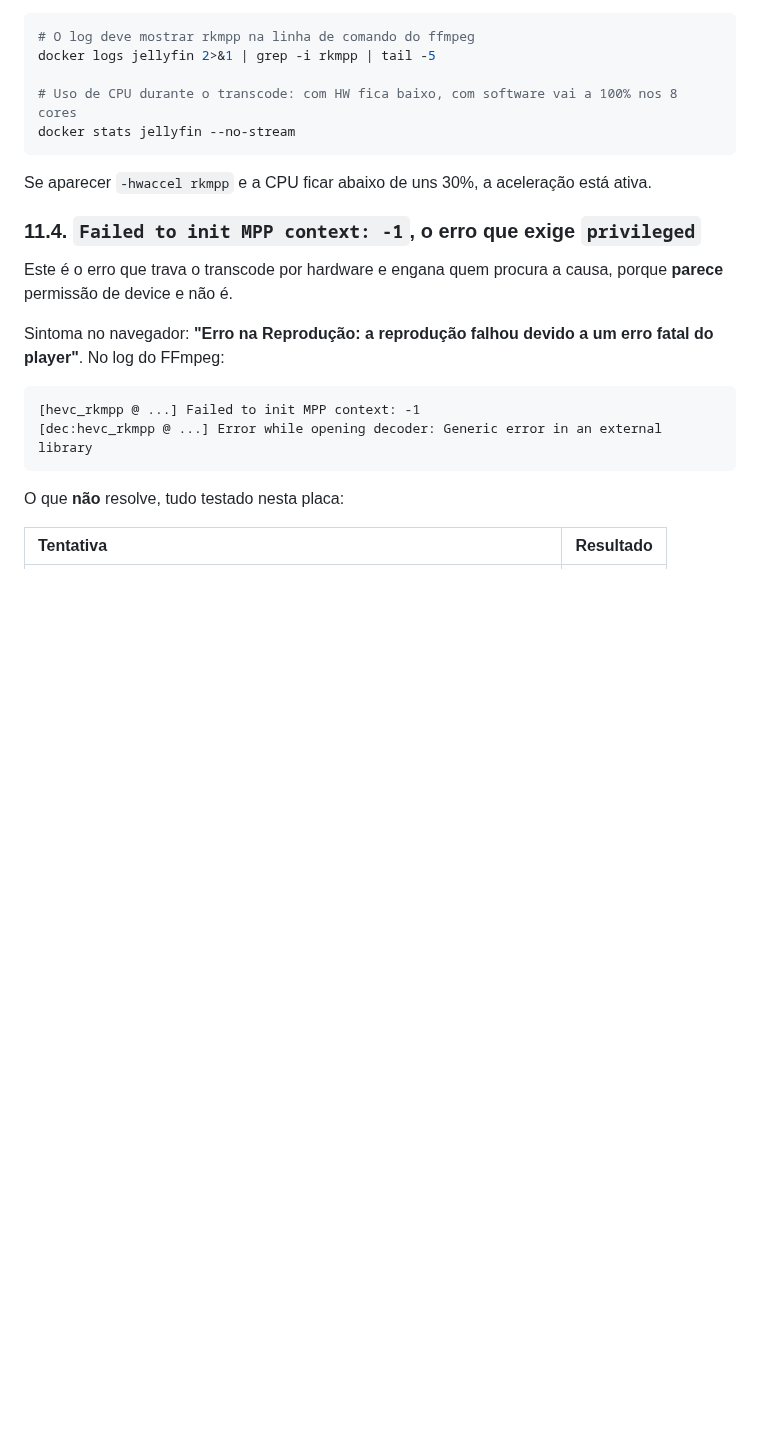
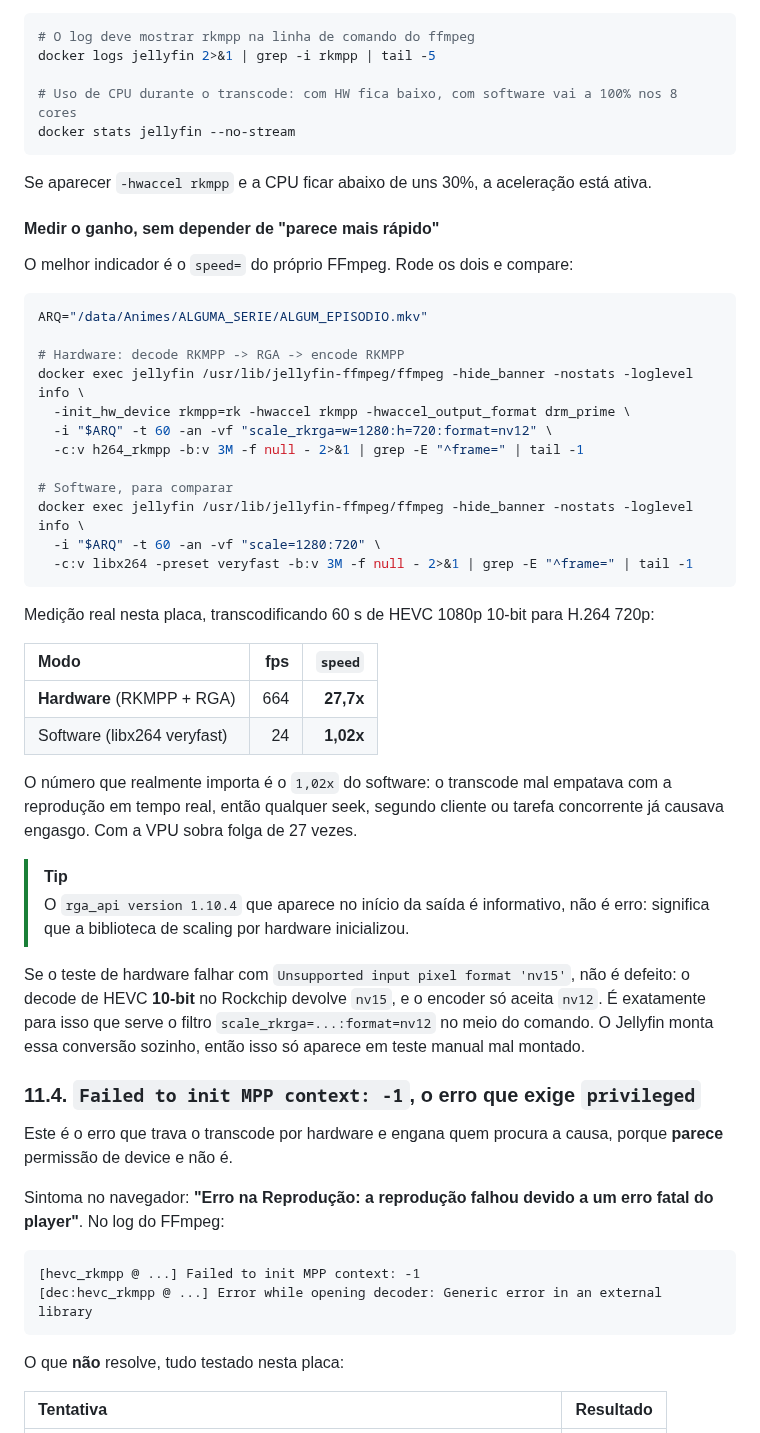
Before and after one commit to CaTeIM/DIY, a Markdown page: docs/midia.md, the part around the change. Rendered like a GitHub page; blank space fills up the shorter version.

Commit message:
docs(midia): add hardware transcoding benchmark method
- documented how to measure the ffmpeg speed factor instead of relying on perceived performance
- recorded the measured results on this board, 27.7x on the vpu against 1.02x in software, showing software barely kept up with realtime playback
- explained the nv15 pixel format error that appears when the rga conversion filter is left out of a manual test

````diff
--- a/docs/midia.md
+++ b/docs/midia.md
@@ -1116,6 +1116,45 @@ docker stats jellyfin --no-stream
 
 Se aparecer `-hwaccel rkmpp` e a CPU ficar abaixo de uns 30%, a aceleração está ativa.
 
+#### Medir o ganho, sem depender de "parece mais rápido"
+
+O melhor indicador é o `speed=` do próprio FFmpeg. Rode os dois e compare:
+
+```bash
+ARQ="/data/Animes/ALGUMA_SERIE/ALGUM_EPISODIO.mkv"
+
+# Hardware: decode RKMPP -> RGA -> encode RKMPP
+docker exec jellyfin /usr/lib/jellyfin-ffmpeg/ffmpeg -hide_banner -nostats -loglevel info \
+  -init_hw_device rkmpp=rk -hwaccel rkmpp -hwaccel_output_format drm_prime \
+  -i "$ARQ" -t 60 -an -vf "scale_rkrga=w=1280:h=720:format=nv12" \
+  -c:v h264_rkmpp -b:v 3M -f null - 2>&1 | grep -E "^frame=" | tail -1
+
+# Software, para comparar
+docker exec jellyfin /usr/lib/jellyfin-ffmpeg/ffmpeg -hide_banner -nostats -loglevel info \
+  -i "$ARQ" -t 60 -an -vf "scale=1280:720" \
+  -c:v libx264 -preset veryfast -b:v 3M -f null - 2>&1 | grep -E "^frame=" | tail -1
+```
+
+Medição real nesta placa, transcodificando 60 s de HEVC 1080p 10-bit para H.264 720p:
+
+| Modo | fps | `speed` |
+| :--- | ---: | ---: |
+| **Hardware** (RKMPP + RGA) | 664 | **27,7x** |
+| Software (libx264 veryfast) | 24 | **1,02x** |
+
+O número que realmente importa é o `1,02x` do software: o transcode mal empatava com a reprodução em
+tempo real, então qualquer seek, segundo cliente ou tarefa concorrente já causava engasgo. Com a VPU
+sobra folga de 27 vezes.
+
+> [!TIP]
+> O `rga_api version 1.10.4` que aparece no início da saída é informativo, não é erro: significa que
+> a biblioteca de scaling por hardware inicializou.
+
+Se o teste de hardware falhar com `Unsupported input pixel format 'nv15'`, não é defeito: o decode de
+HEVC **10-bit** no Rockchip devolve `nv15`, e o encoder só aceita `nv12`. É exatamente para isso que
+serve o filtro `scale_rkrga=...:format=nv12` no meio do comando. O Jellyfin monta essa conversão
+sozinho, então isso só aparece em teste manual mal montado.
+
 ### 11.4. `Failed to init MPP context: -1`, o erro que exige `privileged`
 
 Este é o erro que trava o transcode por hardware e engana quem procura a causa, porque **parece**
````
